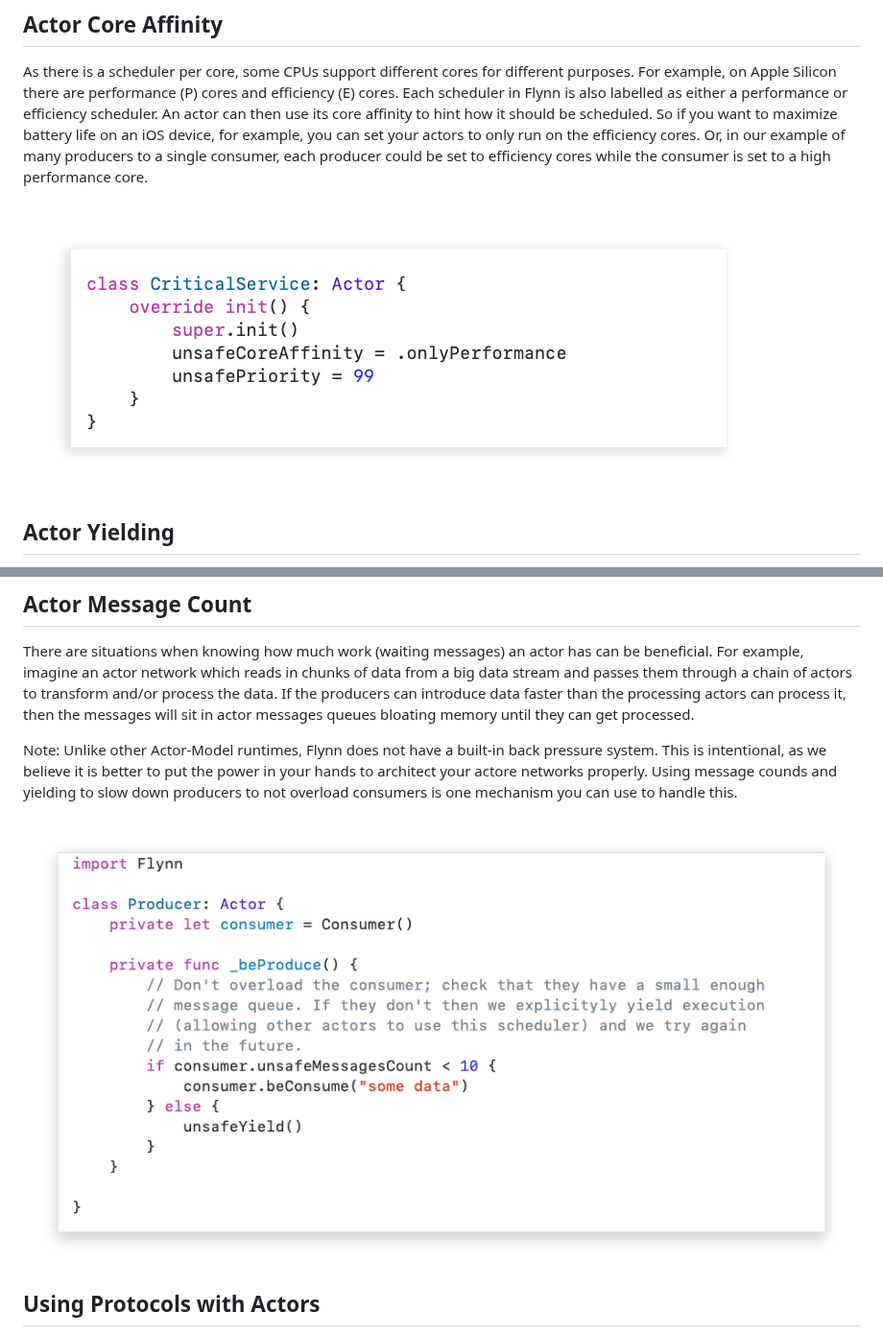
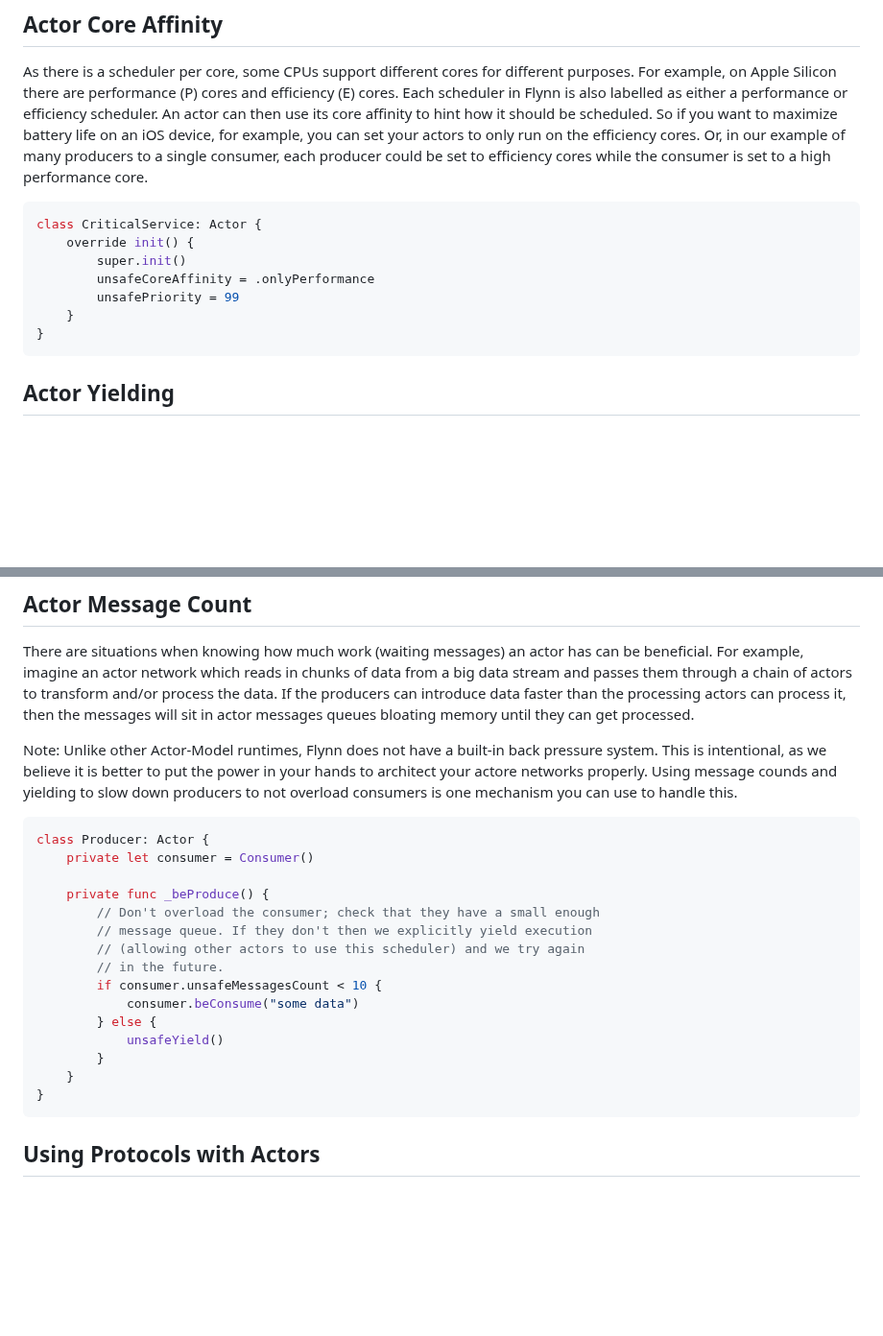
Before and after one commit to KittyMac/flynn, a Markdown page: docs/ACTOR.md, 2 parts joined by grey strips. Shown at 96% size. GitHub-like rendering; pictures changed too: meta/critical.png (deleted), meta/yield.png (deleted); blank space fills up the shorter version.

Commit message:
convert code examples from images to code blocks when those examples do not highlight FlynnLint errors. Fixed swiftpm code block to use "upToNextMajor". Added notes on where the FlynnLint build phase should be placed.

````diff
--- a/docs/ACTOR.md
+++ b/docs/ACTOR.md
@@ -47,7 +47,15 @@ Actor execute cooperatively on schedulers; there is one scheduler per CPU core.
 
 As there is a scheduler per core, some CPUs support different cores for different purposes. For example, on Apple Silicon there are performance (P) cores and efficiency (E) cores. Each scheduler in Flynn is also labelled as either a performance or efficiency scheduler. An actor can then use its core affinity to hint how it should be scheduled. So if you want to maximize battery life on an iOS device, for example, you can set your actors to only run on the efficiency cores. Or, in our example of many producers to a single consumer, each producer could be set to efficiency cores while the consumer is set to a high performance core.
 
-![](../meta/critical.png)
+```swift
+class CriticalService: Actor {
+    override init() {
+        super.init()
+        unsafeCoreAffinity = .onlyPerformance
+        unsafePriority = 99
+    }
+}
+```
 
 ## Actor Yielding
 
@@ -59,7 +67,23 @@ There are situations when knowing how much work (waiting messages) an actor has
 
 Note: Unlike other Actor-Model runtimes, Flynn does not have a built-in back pressure system. This is intentional, as we believe it is better to put the power in your hands to architect your actore networks properly.  Using message counds and yielding to slow down producers to not overload consumers is one mechanism you can use to handle this.
 
-![](../meta/yield.png)
+```swift
+class Producer: Actor {
+    private let consumer = Consumer()
+
+    private func _beProduce() {
+        // Don't overload the consumer; check that they have a small enough
+        // message queue. If they don't then we explicitly yield execution
+        // (allowing other actors to use this scheduler) and we try again
+        // in the future.
+        if consumer.unsafeMessagesCount < 10 {
+            consumer.beConsume("some data")
+        } else {
+            unsafeYield()
+        }
+    }
+}
+```
 
 ## Using Protocols with Actors
 
````
Also changed, not shown: README.md (+5 -2 lines), meta/runphase.png.
